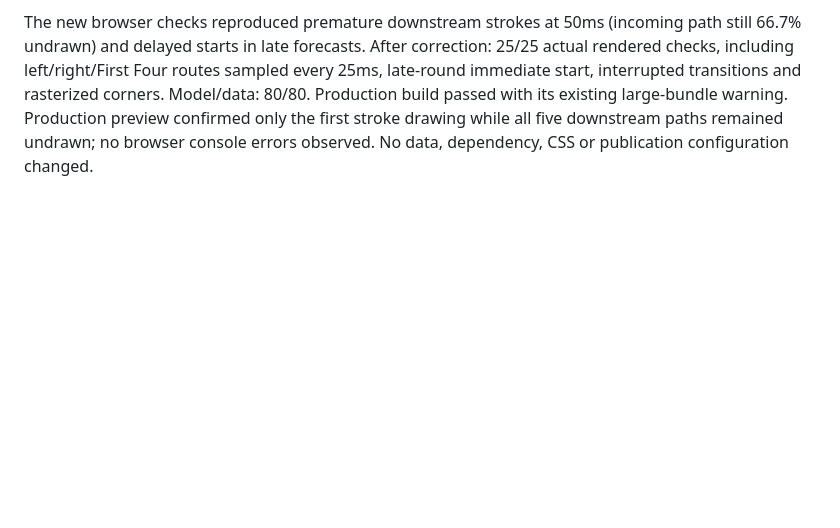
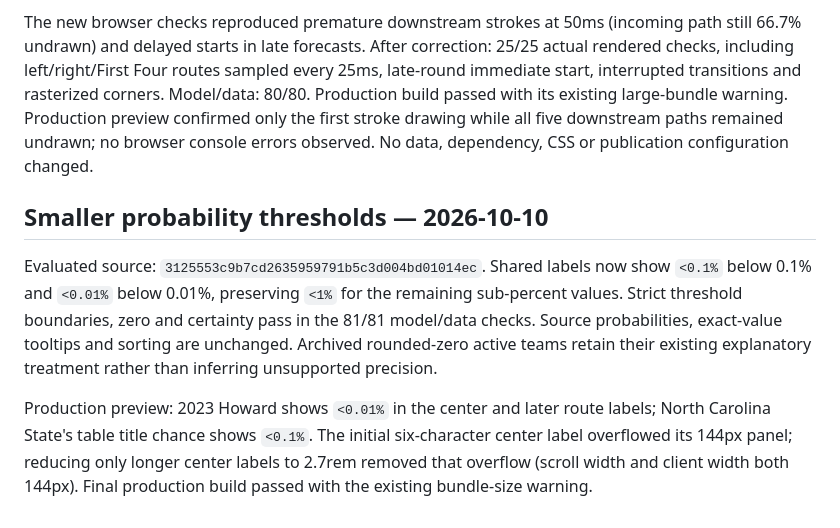
Before and after one commit to jordanmeyer/bab-example-madness, a Markdown page: EVALUATION.md, the part around the change. GitHub-like rendering; blank space fills up the shorter version.

Commit message:
Record small probability label verification

```diff
--- a/EVALUATION.md
+++ b/EVALUATION.md
@@ -135,3 +135,9 @@ Route rendering checks: 22/22; design checks: 110/110 with 2,984 rendered labels
 Evaluated source: `752012758e93c3fcf4b3606f67ddca0e0e23e21f`. Independent 45ms stage staggering started downstream strokes before the incoming dash arrived. Entering paths now share a clock and cumulative delays proportional to actual path length, completing the route in 900ms. The calculation includes the full-width text extension and skips completed rounds. Existing corner geometry, retirement behavior and reduced-motion bypass remain intact.
 
 The new browser checks reproduced premature downstream strokes at 50ms (incoming path still 66.7% undrawn) and delayed starts in late forecasts. After correction: 25/25 actual rendered checks, including left/right/First Four routes sampled every 25ms, late-round immediate start, interrupted transitions and rasterized corners. Model/data: 80/80. Production build passed with its existing large-bundle warning. Production preview confirmed only the first stroke drawing while all five downstream paths remained undrawn; no browser console errors observed. No data, dependency, CSS or publication configuration changed.
+
+## Smaller probability thresholds — 2026-10-10
+
+Evaluated source: `3125553c9b7cd2635959791b5c3d004bd01014ec`. Shared labels now show `<0.1%` below 0.1% and `<0.01%` below 0.01%, preserving `<1%` for the remaining sub-percent values. Strict threshold boundaries, zero and certainty pass in the 81/81 model/data checks. Source probabilities, exact-value tooltips and sorting are unchanged. Archived rounded-zero active teams retain their existing explanatory treatment rather than inferring unsupported precision.
+
+Production preview: 2023 Howard shows `<0.01%` in the center and later route labels; North Carolina State's table title chance shows `<0.1%`. The initial six-character center label overflowed its 144px panel; reducing only longer center labels to 2.7rem removed that overflow (scroll width and client width both 144px). Final production build passed with the existing bundle-size warning.
```
